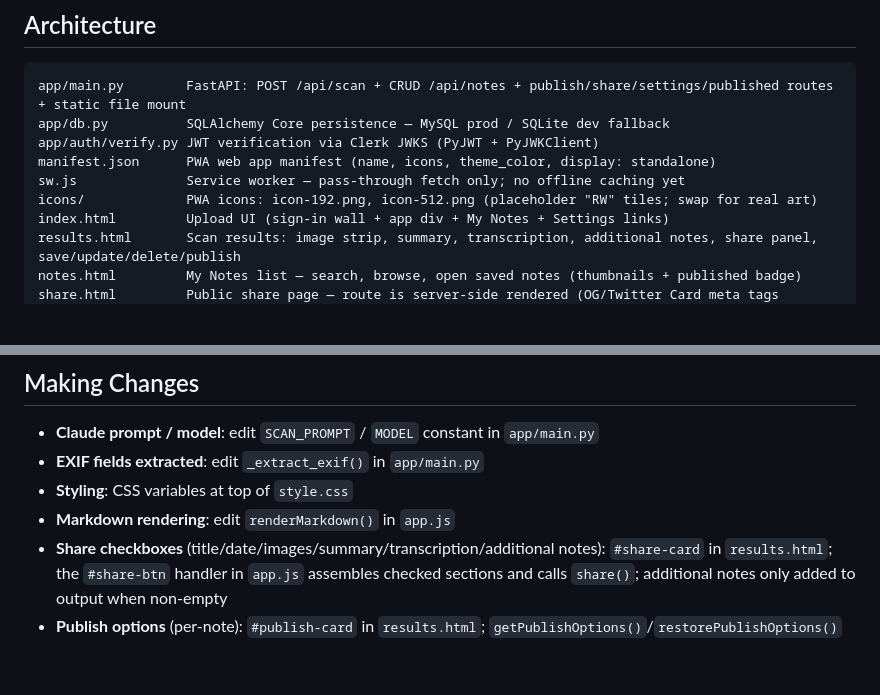
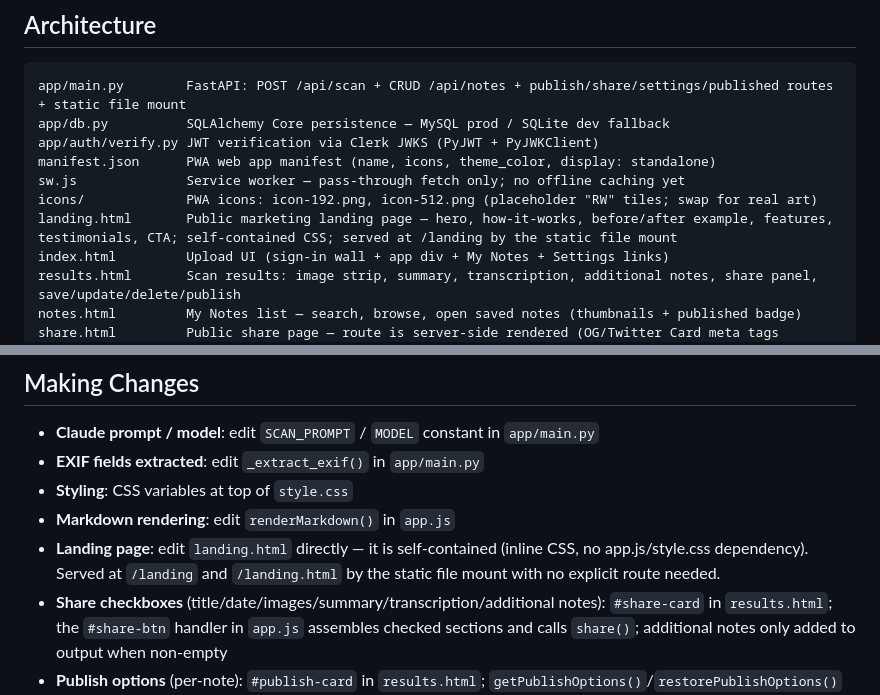
Before and after one commit to sapeur49/note-scanner, a Markdown page: CLAUDE.md, 2 parts joined by grey strips. Rendered like a GitHub page; blank space fills up the shorter version.

```diff
--- a/CLAUDE.md
+++ b/CLAUDE.md
@@ -50,6 +50,7 @@ app/auth/verify.py JWT verification via Clerk JWKS (PyJWT + PyJWKClient)
 manifest.json      PWA web app manifest (name, icons, theme_color, display: standalone)
 sw.js              Service worker — pass-through fetch only; no offline caching yet
 icons/             PWA icons: icon-192.png, icon-512.png (placeholder "RW" tiles; swap for real art)
+landing.html       Public marketing landing page — hero, how-it-works, before/after example, features, testimonials, CTA; self-contained CSS; served at /landing by the static file mount
 index.html         Upload UI (sign-in wall + app div + My Notes + Settings links)
 results.html       Scan results: image strip, summary, transcription, additional notes, share panel, save/update/delete/publish
 notes.html         My Notes list — search, browse, open saved notes (thumbnails + published badge)
@@ -253,6 +254,7 @@ Key functions: `get_settings(user_id)`, `upsert_settings(user_id, fields)`, `get
 - **EXIF fields extracted**: edit `_extract_exif()` in `app/main.py`
 - **Styling**: CSS variables at top of `style.css`
 - **Markdown rendering**: edit `renderMarkdown()` in `app.js`
+- **Landing page**: edit `landing.html` directly — it is self-contained (inline CSS, no app.js/style.css dependency). Served at `/landing` and `/landing.html` by the static file mount with no explicit route needed.
 - **Share checkboxes** (title/date/images/summary/transcription/additional notes): `#share-card` in `results.html`; the `#share-btn` handler in `app.js` assembles checked sections and calls `share()`; additional notes only added to output when non-empty
 - **Publish options** (per-note): `#publish-card` in `results.html`; `getPublishOptions()`/`restorePublishOptions()` in `app.js`; stored in `notes.publish_options` JSON column. `savePublishOptions()` sends both text fields and publish_options together so title/summary edits are never lost when using publish actions.
 - **Image exclude/delete per tile**: `addImageTile()` in `app.js` — Exclude button toggles `excludedImages` Set; Delete button calls `DELETE /api/notes/{id}/files/{position}` (saved mode only)
```
Also changed, not shown: HANDOVER.md (+57 -53 lines).
